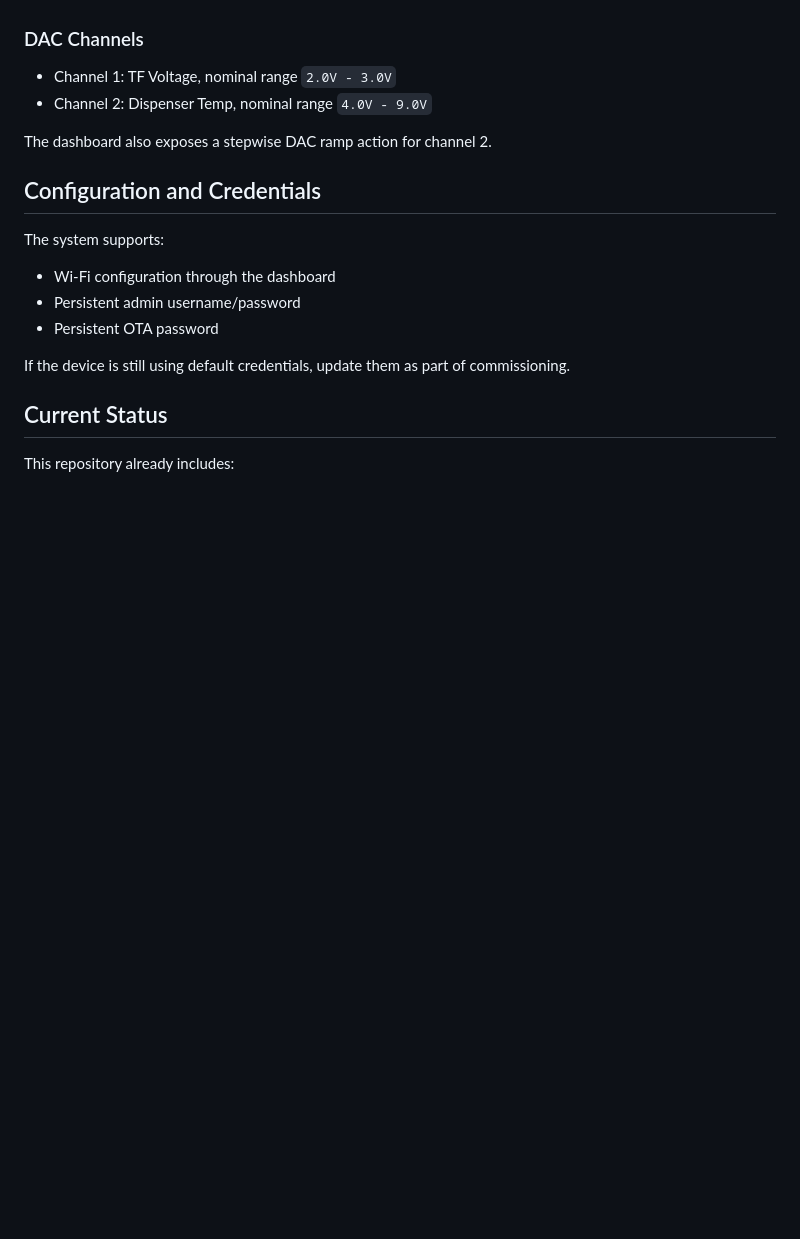
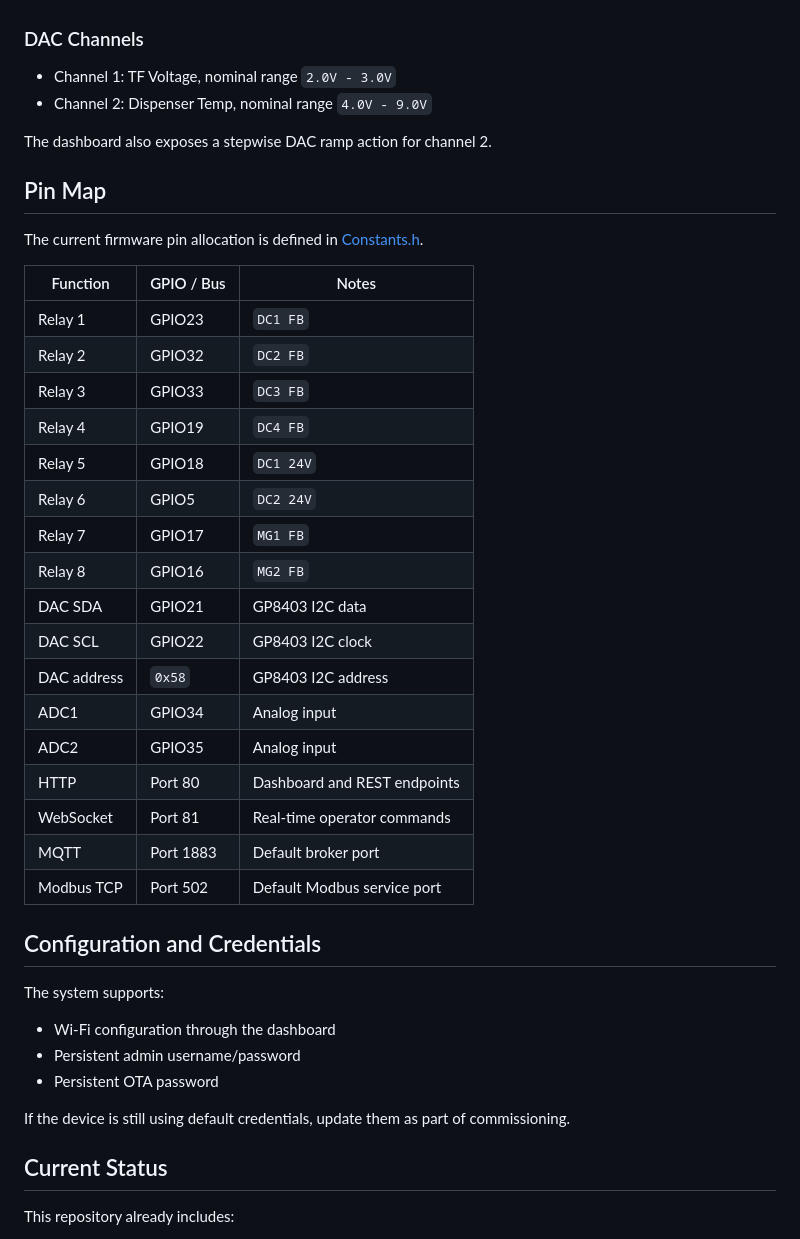
Before and after one commit to Canditos/WELDEDSID_DASHBOARD, a Markdown page: README.md, the part around one of its changes. GitHub-like rendering; blank space fills up the shorter version.

```diff
--- a/README.md
+++ b/README.md
@@ -192,6 +228,30 @@ npm run test:e2e:headed
 
 The dashboard also exposes a stepwise DAC ramp action for channel 2.
 
+## Pin Map
+
+The current firmware pin allocation is defined in [Constants.h](src/common/Constants.h).
+
+| Function | GPIO / Bus | Notes |
+| --- | --- | --- |
+| Relay 1 | GPIO23 | `DC1 FB` |
+| Relay 2 | GPIO32 | `DC2 FB` |
+| Relay 3 | GPIO33 | `DC3 FB` |
+| Relay 4 | GPIO19 | `DC4 FB` |
+| Relay 5 | GPIO18 | `DC1 24V` |
+| Relay 6 | GPIO5 | `DC2 24V` |
+| Relay 7 | GPIO17 | `MG1 FB` |
+| Relay 8 | GPIO16 | `MG2 FB` |
+| DAC SDA | GPIO21 | GP8403 I2C data |
+| DAC SCL | GPIO22 | GP8403 I2C clock |
+| DAC address | `0x58` | GP8403 I2C address |
+| ADC1 | GPIO34 | Analog input |
+| ADC2 | GPIO35 | Analog input |
+| HTTP | Port 80 | Dashboard and REST endpoints |
+| WebSocket | Port 81 | Real-time operator commands |
+| MQTT | Port 1883 | Default broker port |
+| Modbus TCP | Port 502 | Default Modbus service port |
+
 ## Configuration and Credentials
 
 The system supports:
```
Also changed, not shown: other parts of README.md (+36 -0 lines), docs/screenshots/dashboard-tour.gif (added).
